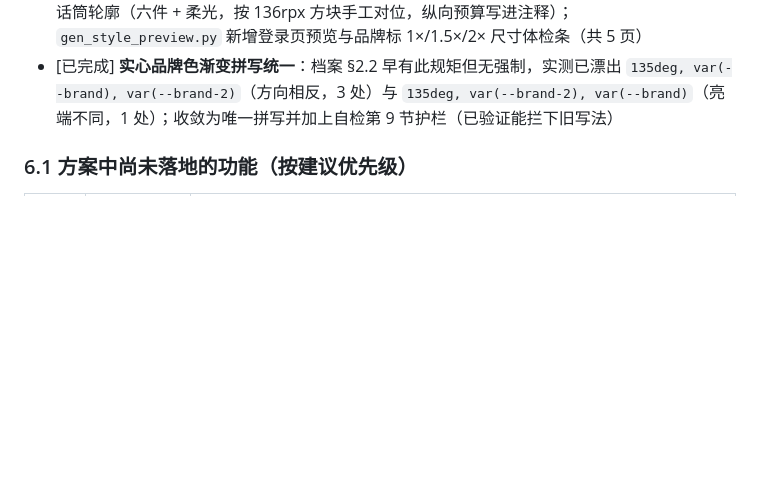
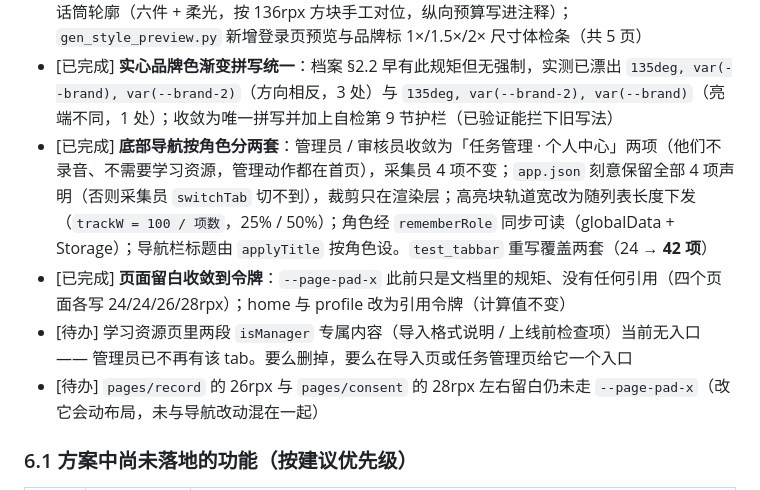
Before and after one commit to lambz1228/asr, a Markdown page: 小程序项目档案.md, the part around one of its changes. Rendered like a GitHub page; blank space fills up the shorter version.

```diff
--- a/小程序项目档案.md
+++ b/小程序项目档案.md
@@ -213,6 +231,10 @@
 - [已完成] **视觉对齐收尾**：`login.wxss` 清掉三处死样式（`.subtitle`/`.dev-tip`/`.footer`，对应 WXML 节点已删）；`check_wxss_coverage.py` 升级为**双向**（新增反向「死样式」检查，页级作用域，误报规则见 §2.2）；`gen_style_preview.py` 补齐管理端导入页预览，四个预览页齐全；全套 7 组后端烟测 **172 项全通过**（15+17+33+20+49+19+19）
 - [已完成] **登录页品牌标重做**：外部图库素材查证为带水印样张（千图网预览图，中部压着「千图网/商业高端用授权」三处水印，且 alpha 全 255、1.26MB）→ 弃用，改为**纯 CSS 绘制**的完整话筒轮廓（六件 + 柔光，按 136rpx 方块手工对位，纵向预算写进注释）；`gen_style_preview.py` 新增登录页预览与品牌标 1×/1.5×/2× 尺寸体检条（共 5 页）
 - [已完成] **实心品牌色渐变拼写统一**：档案 §2.2 早有此规矩但无强制，实测已漂出 `135deg, var(--brand), var(--brand-2)`（方向相反，3 处）与 `135deg, var(--brand-2), var(--brand)`（亮端不同，1 处）；收敛为唯一拼写并加上自检第 9 节护栏（已验证能拦下旧写法）
+- [已完成] **底部导航按角色分两套**：管理员 / 审核员收敛为「任务管理 · 个人中心」两项（他们不录音、不需要学习资源，管理动作都在首页），采集员 4 项不变；`app.json` 刻意保留全部 4 项声明（否则采集员 `switchTab` 切不到），裁剪只在渲染层；高亮块轨道宽改为随列表长度下发（`trackW = 100 / 项数`，25% / 50%）；角色经 `rememberRole` 同步可读（globalData + Storage）；导航栏标题由 `applyTitle` 按角色设。`test_tabbar` 重写覆盖两套（24 → **42 项**）
+- [已完成] **页面留白收敛到令牌**：`--page-pad-x` 此前只是文档里的规矩、没有任何引用（四个页面各写 24/24/26/28rpx）；home 与 profile 改为引用令牌（计算值不变）
+- [待办] 学习资源页里两段 `isManager` 专属内容（导入格式说明 / 上线前检查项）当前无入口 —— 管理员已不再有该 tab。要么删掉，要么在导入页或任务管理页给它一个入口
+- [待办] `pages/record` 的 26rpx 与 `pages/consent` 的 28rpx 左右留白仍未走 `--page-pad-x`（改它会动布局，未与导航改动混在一起）
 
 ### 6.1 方案中尚未落地的功能（按建议优先级）
 | 优先级 | 项 | 说明 |
```
Also changed, not shown: other parts of 小程序项目档案.md (+26 -8 lines).
